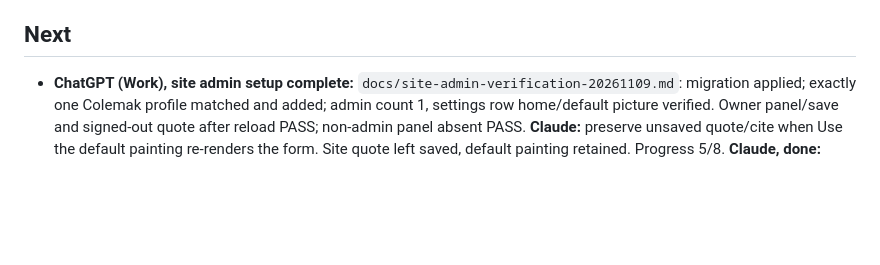
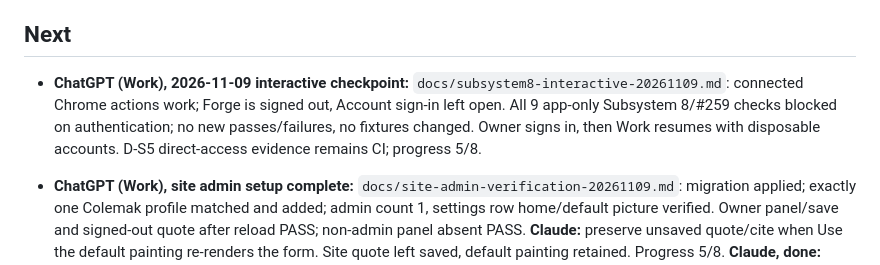
Before and after one commit to colemak1/mythras-character-forge, a Markdown page: HANDOFF.md, the part around the change. GitHub-like rendering; blank space fills up the shorter version.

Commit message:
docs: add Work authentication checkpoint handoff

```diff
--- a/HANDOFF.md
+++ b/HANDOFF.md
@@ -23,6 +23,8 @@ _Last updated: 2026-11-10 by Claude (Subsystem 7 batch: Rabble/Underlings, #230
   - **Melee only (owner, 2026-11-07).** All 35 Core melee weapons and 8 shields playable; saved characters can use any weapon their style trains, carried or not (#205). Ranged was built and removed (#206 reverted); its spec `docs/the-pits-ranged-cases.md` is shelved. Lance and Garrotte unsupported.
 
 ## Next
+
+- **ChatGPT (Work), 2026-11-09 interactive checkpoint:** `docs/subsystem8-interactive-20261109.md`: connected Chrome actions work; Forge is signed out, Account sign-in left open. All 9 app-only Subsystem 8/#259 checks blocked on authentication; no new passes/failures, no fixtures changed. Owner signs in, then Work resumes with disposable accounts. D-S5 direct-access evidence remains CI; progress 5/8.
 
 - **ChatGPT (Work), site admin setup complete:** `docs/site-admin-verification-20261109.md`: migration applied; exactly one Colemak profile matched and added; admin count 1, settings row home/default picture verified. Owner panel/save and signed-out quote after reload PASS; non-admin panel absent PASS. **Claude:** preserve unsaved quote/cite when Use the default painting re-renders the form. Site quote left saved, default painting retained. Progress 5/8.
  **Claude, done:** #258 reviewed and merged; the unsaved-text finding is fixed (typed Quote/Said by/credit survive the picture buttons). Advisor note reviewed: `is_site_admin()` callable by anon is intended (answers only for the caller; false when signed out). Next live batch: type a quote, press Use the default painting, confirm the text stays, then Save.
```
